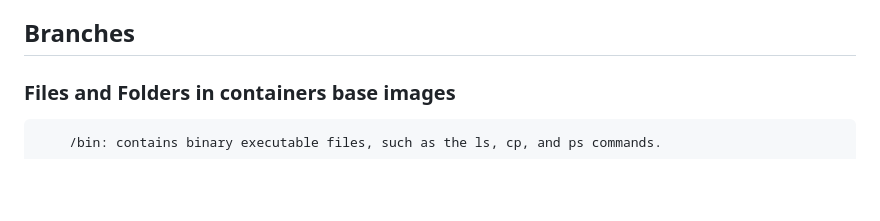
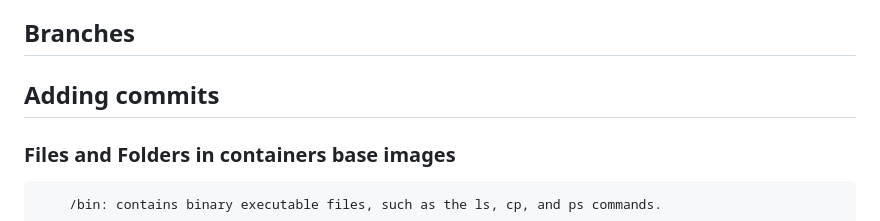
Before and after one commit to iam-veeramalla/Docker-Zero-to-Hero, a Markdown page: README.md, the part around the change. GitHub-like rendering; blank space fills up the shorter version.

Commit message:
Adding commits to the README file

```diff
--- a/README.md
+++ b/README.md
@@ -44,6 +44,7 @@ Below is the screenshot of official ubuntu base image which you can use for your
 
 To provide a better picture of files and folders that containers base images have and files and folders that containers use from host operating system (not 100 percent accurate -> varies from base image to base image). Refer below.
 ## Branches
+## Adding commits
 
 
 ### Files and Folders in containers base images
```
